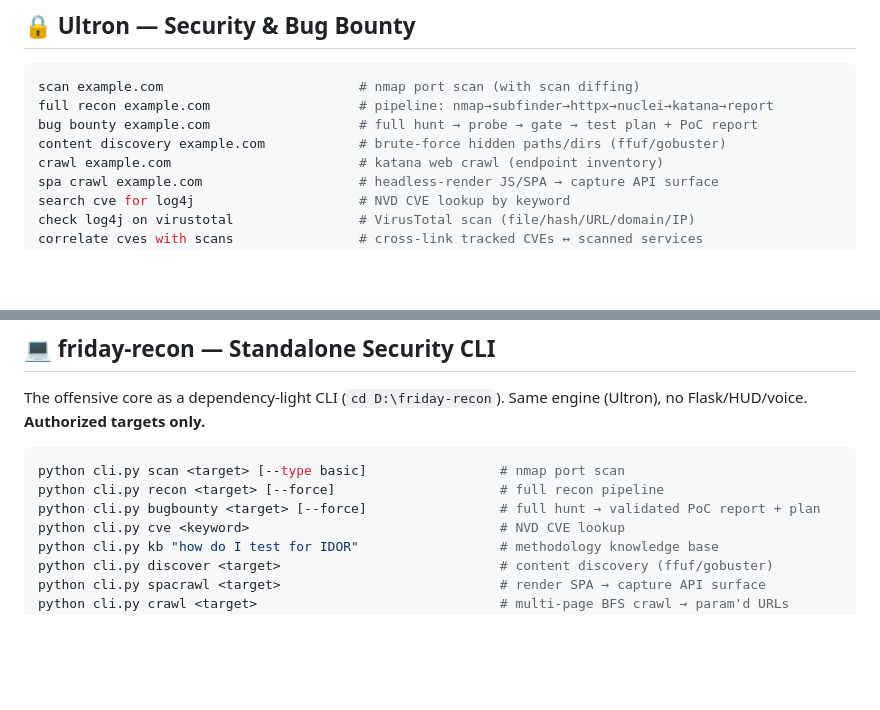
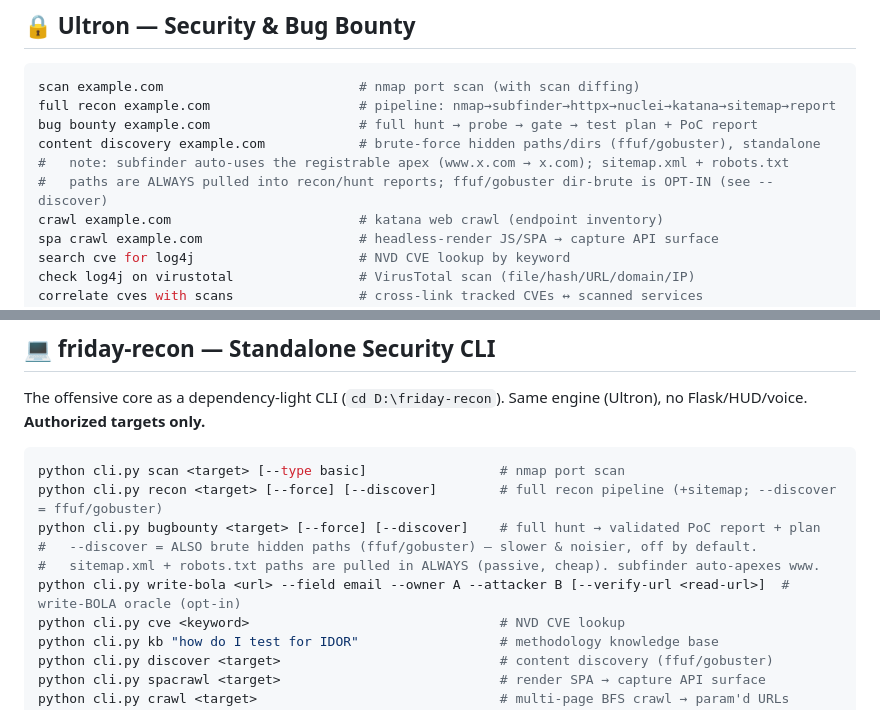
Before and after one commit to Kirankk7/FRIDAY, a Markdown page: COMMANDS.md, 2 parts joined by grey strips. Drawn GitHub-style; blank space fills up the shorter version.

Commit message:
update commands

````diff
--- a/COMMANDS.md
+++ b/COMMANDS.md
@@ -39,9 +39,11 @@ python deep_hunt.py <target>             # sqlmap deep-confirm (money shot)
 
 ```bash
 scan example.com                         # nmap port scan (with scan diffing)
-full recon example.com                   # pipeline: nmap→subfinder→httpx→nuclei→katana→report
+full recon example.com                   # pipeline: nmap→subfinder→httpx→nuclei→katana→sitemap→report
 bug bounty example.com                   # full hunt → probe → gate → test plan + PoC report
-content discovery example.com            # brute-force hidden paths/dirs (ffuf/gobuster)
+content discovery example.com            # brute-force hidden paths/dirs (ffuf/gobuster), standalone
+#   note: subfinder auto-uses the registrable apex (www.x.com → x.com); sitemap.xml + robots.txt
+#   paths are ALWAYS pulled into recon/hunt reports; ffuf/gobuster dir-brute is OPT-IN (see --discover)
 crawl example.com                        # katana web crawl (endpoint inventory)
 spa crawl example.com                    # headless-render JS/SPA → capture API surface
 search cve for log4j                     # NVD CVE lookup by keyword
@@ -159,8 +161,11 @@ Flask/HUD/voice. **Authorized targets only.**
 
 ```bash
 python cli.py scan <target> [--type basic]                 # nmap port scan
-python cli.py recon <target> [--force]                     # full recon pipeline
-python cli.py bugbounty <target> [--force]                 # full hunt → validated PoC report + plan
+python cli.py recon <target> [--force] [--discover]        # full recon pipeline (+sitemap; --discover = ffuf/gobuster)
+python cli.py bugbounty <target> [--force] [--discover]    # full hunt → validated PoC report + plan
+#   --discover = ALSO brute hidden paths (ffuf/gobuster) — slower & noisier, off by default.
+#   sitemap.xml + robots.txt paths are pulled in ALWAYS (passive, cheap). subfinder auto-apexes www.
+python cli.py write-bola <url> --field email --owner A --attacker B [--verify-url <read-url>]  # write-BOLA oracle (opt-in)
 python cli.py cve <keyword>                                # NVD CVE lookup
 python cli.py kb "how do I test for IDOR"                  # methodology knowledge base
 python cli.py discover <target>                            # content discovery (ffuf/gobuster)
````
